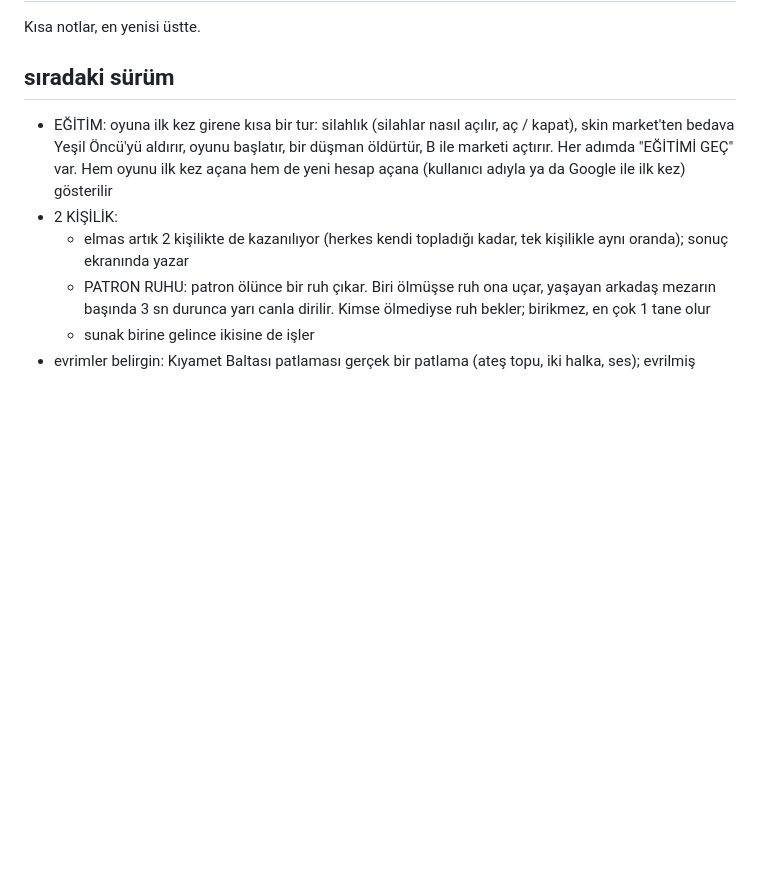
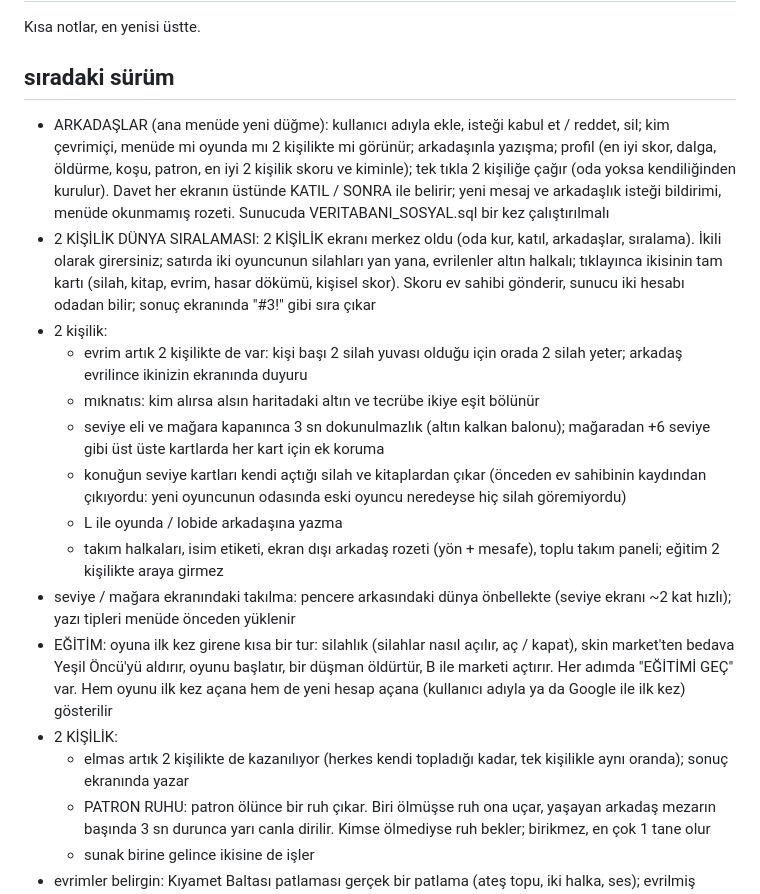
Before and after one commit to dagtekinalperen3-a11y/kasma-arena-server, a Markdown page: CHANGELOG.md, the part around the change. GitHub-like rendering; blank space fills up the shorter version.

Commit message:
CHANGELOG: arkadaşlar, 2 kişilik sıralama ve 2 kişilik düzeltmeleri
Co-Authored-By: Claude Opus 5.5 <noreply@anthropic.com>
Claude-Session: https://claude.ai/code/session_01MwnhE7XK9zhWFXgvX1iQW7

```diff
--- a/CHANGELOG.md
+++ b/CHANGELOG.md
@@ -3,6 +3,32 @@
 Kısa notlar, en yenisi üstte.
 
 ## sıradaki sürüm
+- ARKADAŞLAR (ana menüde yeni düğme): kullanıcı adıyla ekle, isteği kabul et /
+  reddet, sil; kim çevrimiçi, menüde mi oyunda mı 2 kişilikte mi görünür;
+  arkadaşınla yazışma; profil (en iyi skor, dalga, öldürme, koşu, patron,
+  en iyi 2 kişilik skoru ve kiminle); tek tıkla 2 kişiliğe çağır (oda yoksa
+  kendiliğinden kurulur). Davet her ekranın üstünde KATIL / SONRA ile belirir;
+  yeni mesaj ve arkadaşlık isteği bildirimi, menüde okunmamış rozeti.
+  Sunucuda VERITABANI_SOSYAL.sql bir kez çalıştırılmalı
+- 2 KİŞİLİK DÜNYA SIRALAMASI: 2 KİŞİLİK ekranı merkez oldu (oda kur, katıl,
+  arkadaşlar, sıralama). İkili olarak girersiniz; satırda iki oyuncunun
+  silahları yan yana, evrilenler altın halkalı; tıklayınca ikisinin tam kartı
+  (silah, kitap, evrim, hasar dökümü, kişisel skor). Skoru ev sahibi gönderir,
+  sunucu iki hesabı odadan bilir; sonuç ekranında "#3!" gibi sıra çıkar
+- 2 kişilik:
+  - evrim artık 2 kişilikte de var: kişi başı 2 silah yuvası olduğu için orada
+    2 silah yeter; arkadaş evrilince ikinizin ekranında duyuru
+  - mıknatıs: kim alırsa alsın haritadaki altın ve tecrübe ikiye eşit bölünür
+  - seviye eli ve mağara kapanınca 3 sn dokunulmazlık (altın kalkan balonu);
+    mağaradan +6 seviye gibi üst üste kartlarda her kart için ek koruma
+  - konuğun seviye kartları kendi açtığı silah ve kitaplardan çıkar (önceden
+    ev sahibinin kaydından çıkıyordu: yeni oyuncunun odasında eski oyuncu
+    neredeyse hiç silah göremiyordu)
+  - L ile oyunda / lobide arkadaşına yazma
+  - takım halkaları, isim etiketi, ekran dışı arkadaş rozeti (yön + mesafe),
+    toplu takım paneli; eğitim 2 kişilikte araya girmez
+- seviye / mağara ekranındaki takılma: pencere arkasındaki dünya önbellekte
+  (seviye ekranı ~2 kat hızlı); yazı tipleri menüde önceden yüklenir
 - EĞİTİM: oyuna ilk kez girene kısa bir tur: silahlık (silahlar nasıl açılır,
   aç / kapat), skin market'ten bedava Yeşil Öncü'yü aldırır, oyunu başlatır,
   bir düşman öldürtür, B ile marketi açtırır. Her adımda "EĞİTİMİ GEÇ" var.
```
